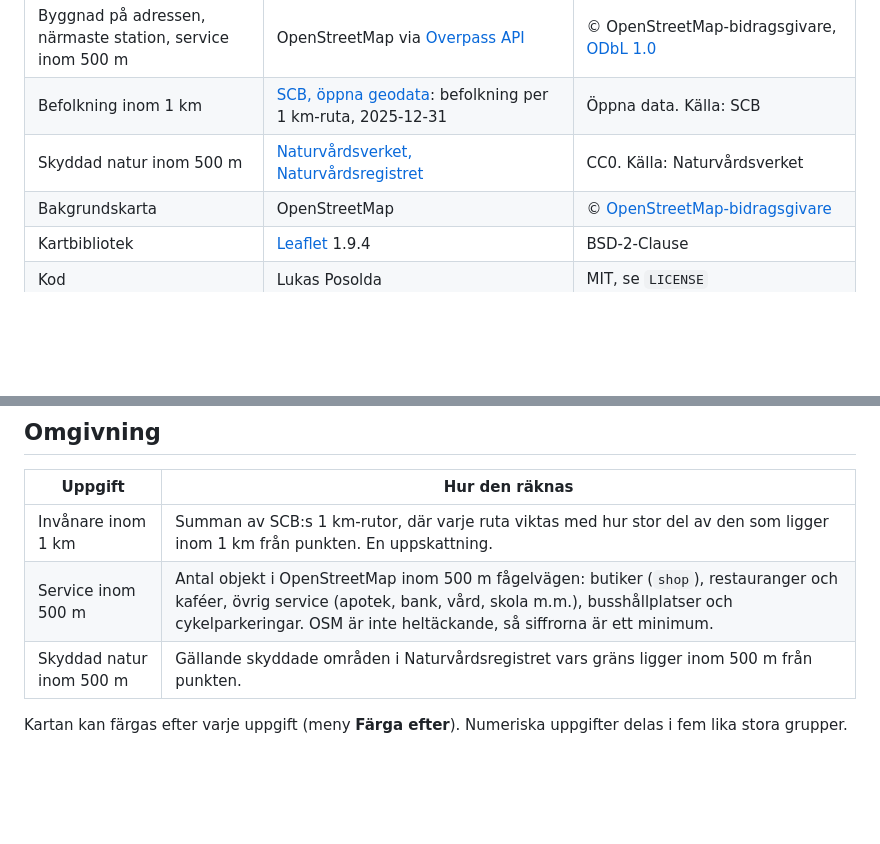
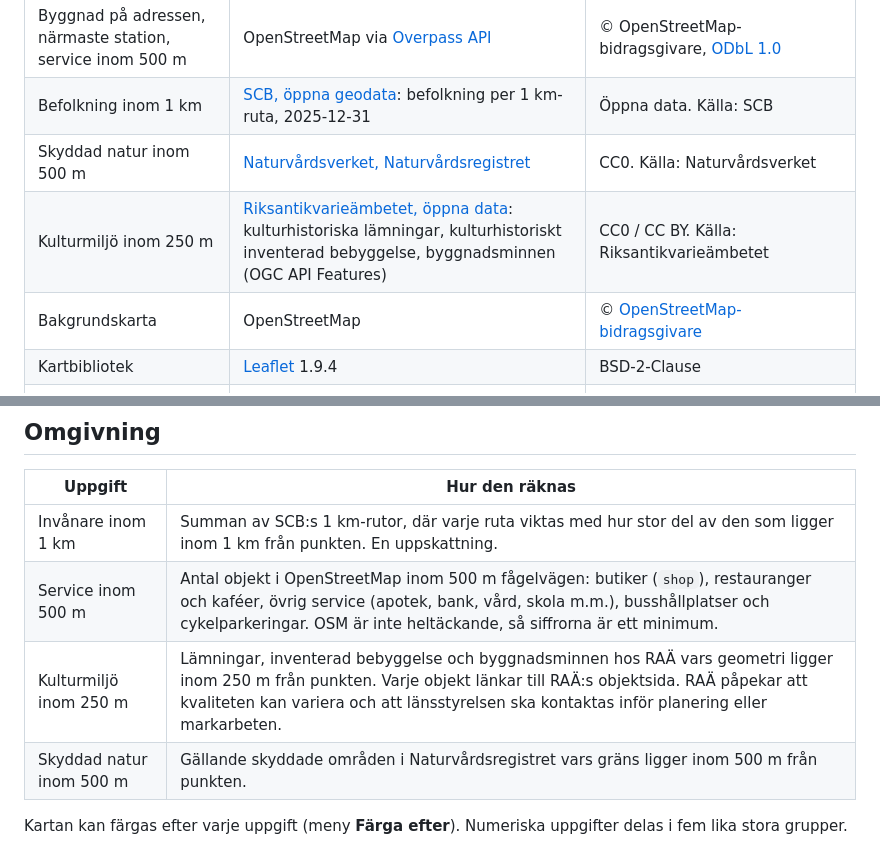
Before and after one commit to lukasposolda-qwertz/public, a Markdown page: fastighetskarta/README.md, 2 parts joined by grey strips. Rendered like a GitHub page; blank space fills up the shorter version.

Commit message:
Fastighetskarta: add cultural heritage from RAÄ open data
- Heritage remains, inventoried buildings and listed buildings
  (byggnadsminnen) within 250 m, linked to RAÄ object pages
- Two new colour-by indicators; legend handles skewed distributions
- Credits: Riksantikvarieämbetet, CC0/CC BY

Co-Authored-By: Claude Opus 5.5 <noreply@anthropic.com>

```diff
--- a/fastighetskarta/README.md
+++ b/fastighetskarta/README.md
@@ -23,6 +23,7 @@ fastighetsförteckning per 2025-12-31.
 | Byggnad på adressen, närmaste station, service inom 500 m | OpenStreetMap via [Overpass API](https://overpass-api.de) | © OpenStreetMap-bidragsgivare, [ODbL 1.0](https://opendatacommons.org/licenses/odbl/) |
 | Befolkning inom 1 km | [SCB, öppna geodata](https://www.scb.se/vara-tjanster/oppna-data/oppna-geodata/): befolkning per 1 km-ruta, 2025-12-31 | Öppna data. Källa: SCB |
 | Skyddad natur inom 500 m | [Naturvårdsverket, Naturvårdsregistret](https://geodata.naturvardsverket.se/nedladdning/naturvardsregistret/) | CC0. Källa: Naturvårdsverket |
+| Kulturmiljö inom 250 m | [Riksantikvarieämbetet, öppna data](https://www.raa.se/hitta-information/oppna-data/oppna-data-portal/): kulturhistoriska lämningar, kulturhistoriskt inventerad bebyggelse, byggnadsminnen (OGC API Features) | CC0 / CC BY. Källa: Riksantikvarieämbetet |
 | Bakgrundskarta | OpenStreetMap | © [OpenStreetMap-bidragsgivare](https://www.openstreetmap.org/copyright) |
 | Kartbibliotek | [Leaflet](https://leafletjs.com) 1.9.4 | BSD-2-Clause |
 | Kod | Lukas Posolda | MIT, se `LICENSE` |
@@ -53,6 +54,7 @@ anrop i taget, och svaren cachades.
 |---|---|
 | Invånare inom 1 km | Summan av SCB:s 1 km-rutor, där varje ruta viktas med hur stor del av den som ligger inom 1 km från punkten. En uppskattning. |
 | Service inom 500 m | Antal objekt i OpenStreetMap inom 500 m fågelvägen: butiker (`shop`), restauranger och kaféer, övrig service (apotek, bank, vård, skola m.m.), busshållplatser och cykelparkeringar. OSM är inte heltäckande, så siffrorna är ett minimum. |
+| Kulturmiljö inom 250 m | Lämningar, inventerad bebyggelse och byggnadsminnen hos RAÄ vars geometri ligger inom 250 m från punkten. Varje objekt länkar till RAÄ:s objektsida. RAÄ påpekar att kvaliteten kan variera och att länsstyrelsen ska kontaktas inför planering eller markarbeten. |
 | Skyddad natur inom 500 m | Gällande skyddade områden i Naturvårdsregistret vars gräns ligger inom 500 m från punkten. |
 
 Kartan kan färgas efter varje uppgift (meny **Färga efter**). Numeriska
```
